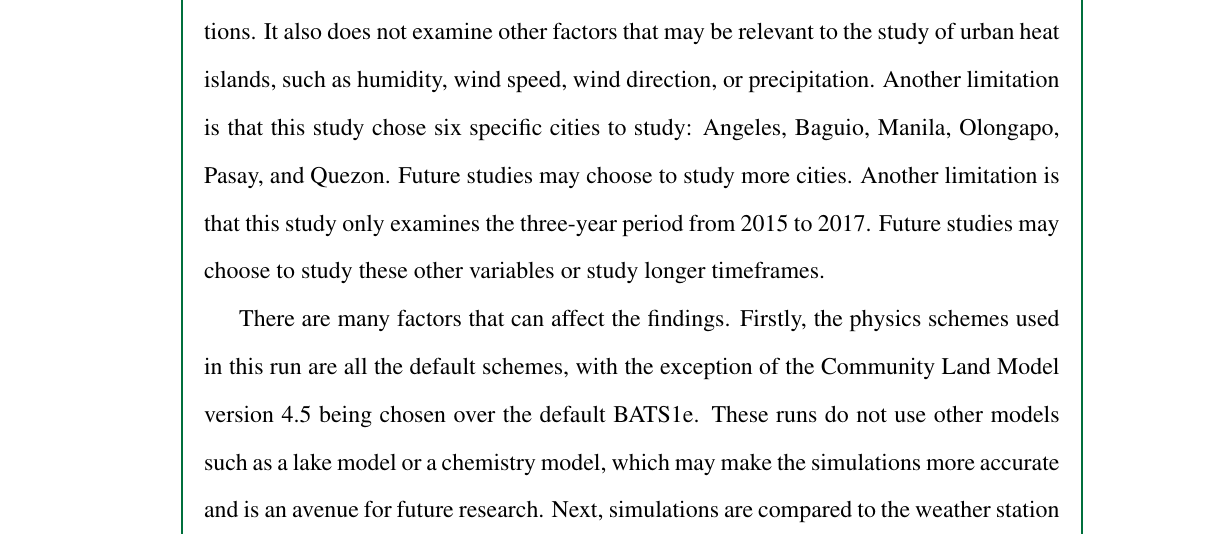
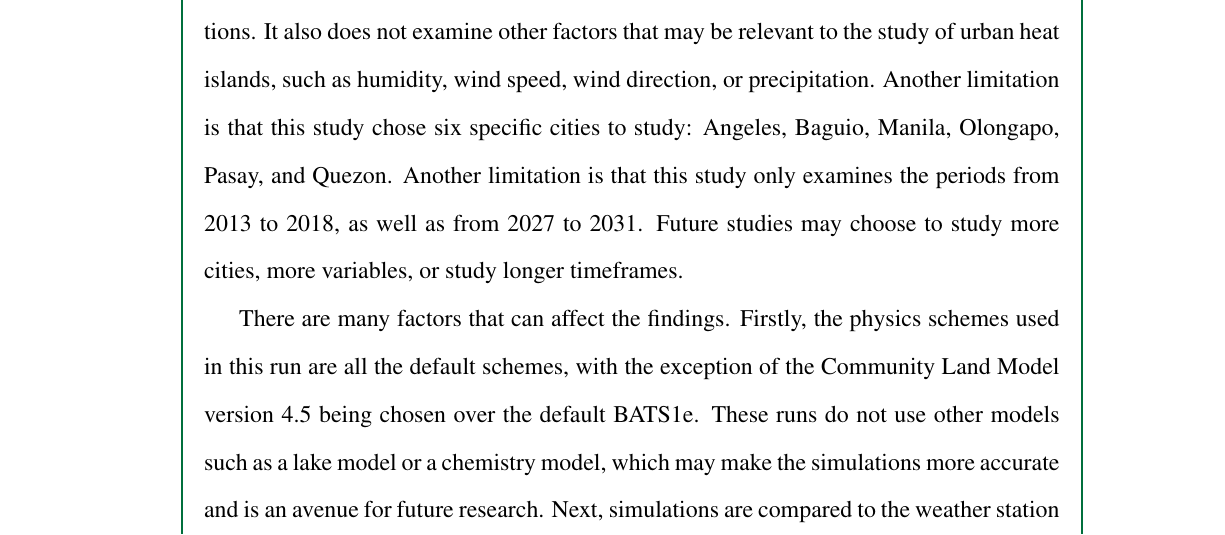
Before and after one commit to ericson-domingo-ug/thesis-latex, a LaTeX thesis (thesis.tex, which reads body/results.tex): part of page 64 of 83, cut so that both start at the same text. Compiled offline with pdfLaTeX.

Commit message:
Add more to limitations

```diff
--- a/body/results.tex
+++ b/body/results.tex
@@ -399,9 +399,8 @@
 	It does not examine ground temperature or temperature at different elevations.
 	It also does not examine other factors that may be relevant to the study of urban heat islands, such as humidity, wind speed, wind direction, or precipitation.
 	Another limitation is that this study chose six specific cities to study: Angeles, Baguio, Manila, Olongapo, Pasay, and Quezon.
-	Future studies may choose to study more cities.
-	Another limitation is that this study only examines the three-year period from 2015 to 2017.
-	Future studies may choose to study these other variables or study longer timeframes.
+	Another limitation is that this study only examines the periods from 2013 to 2018, as well as from 2027 to 2031.
+	Future studies may choose to study more cities, more variables, or study longer timeframes.
 
 	There are many factors that can affect the findings.
 	Firstly, the physics schemes used in this run are all the default schemes, with the exception of the Community Land Model version 4.5 being chosen over the default BATS1e.
```
